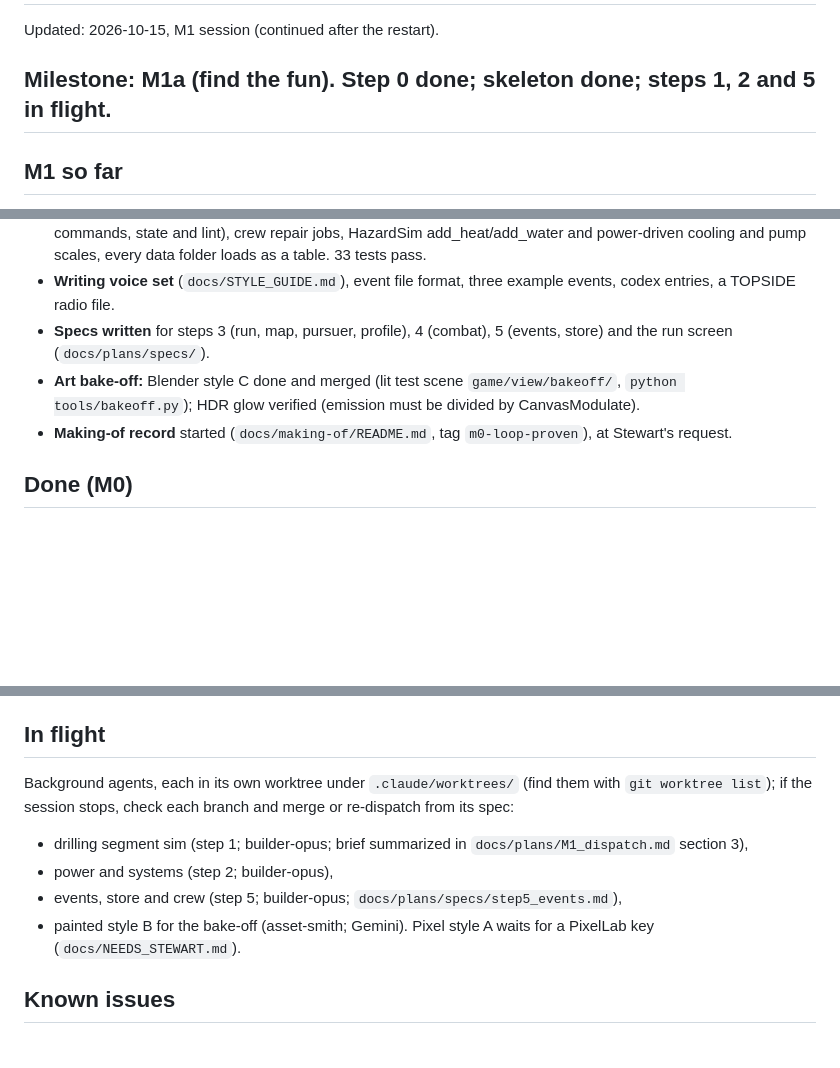
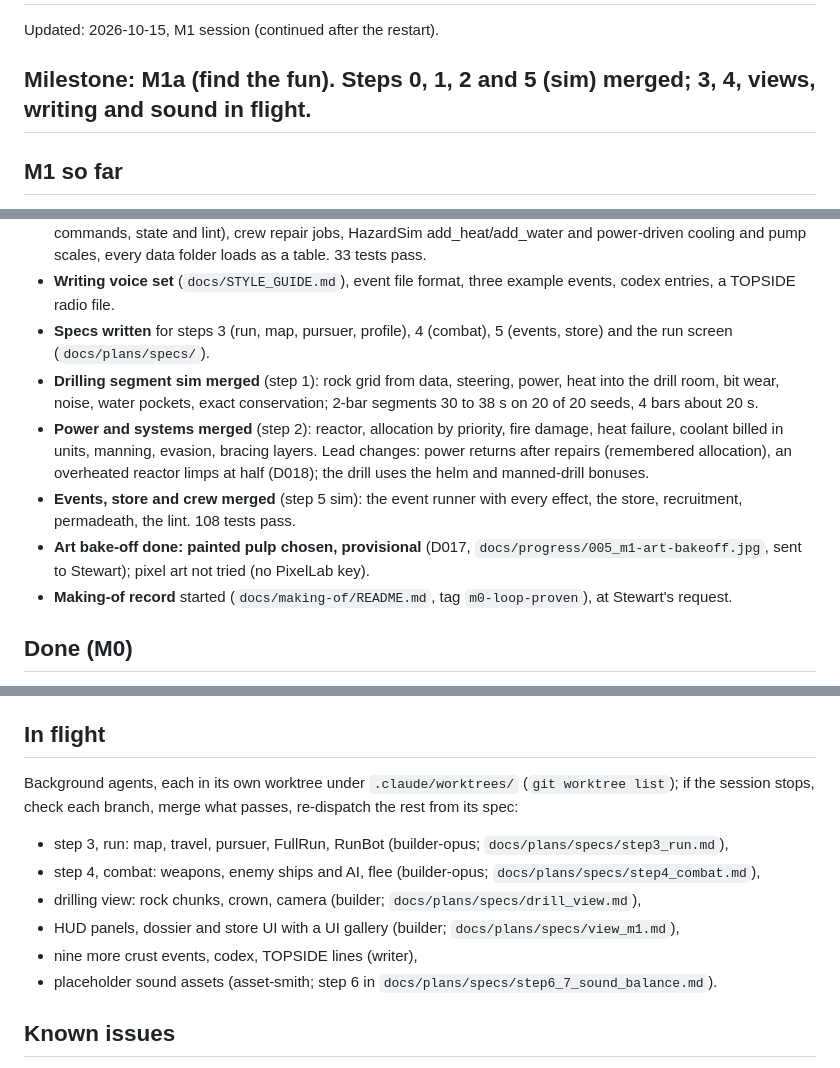
Before and after one commit to Samizdat-Publications/inner-sun, a Markdown page: PROGRESS.md, 3 parts joined by grey strips. GitHub-like rendering; blank space fills up the shorter version.

Commit message:
PROGRESS: steps 1, 2, 5 merged; six agents in flight
Co-Authored-By: Claude Opus 5.5 <noreply@anthropic.com>

```diff
--- a/PROGRESS.md
+++ b/PROGRESS.md
@@ -2,7 +2,7 @@
 
 Updated: 2026-10-15, M1 session (continued after the restart).
 
-## Milestone: M1a (find the fun). Step 0 done; skeleton done; steps 1, 2 and 5 in flight.
+## Milestone: M1a (find the fun). Steps 0, 1, 2 and 5 (sim) merged; 3, 4, views, writing and sound in flight.
 
 ## M1 so far
 - **Step 0 done.** Blind critic installed and live-tested (`docs/research/m1-evidence/critic_live_test.txt`);
@@ -17,8 +17,17 @@ Updated: 2026-10-15, M1 session (continued after the restart).
   entries, a TOPSIDE radio file.
 - **Specs written** for steps 3 (run, map, pursuer, profile), 4 (combat), 5 (events, store) and the
   run screen (`docs/plans/specs/`).
-- **Art bake-off:** Blender style C done and merged (lit test scene `game/view/bakeoff/`,
-  `python tools/bakeoff.py`); HDR glow verified (emission must be divided by CanvasModulate).
+- **Drilling segment sim merged** (step 1): rock grid from data, steering, power, heat into the drill
+  room, bit wear, noise, water pockets, exact conservation; 2-bar segments 30 to 38 s on 20 of 20
+  seeds, 4 bars about 20 s.
+- **Power and systems merged** (step 2): reactor, allocation by priority, fire damage, heat failure,
+  coolant billed in units, manning, evasion, bracing layers. Lead changes: power returns after
+  repairs (remembered allocation), an overheated reactor limps at half (D018); the drill uses the
+  helm and manned-drill bonuses.
+- **Events, store and crew merged** (step 5 sim): the event runner with every effect, the store,
+  recruitment, permadeath, the lint. 108 tests pass.
+- **Art bake-off done: painted pulp chosen, provisional** (D017, `docs/progress/005_m1-art-bakeoff.jpg`,
+  sent to Stewart); pixel art not tried (no PixelLab key).
 - **Making-of record** started (`docs/making-of/README.md`, tag `m0-loop-proven`), at Stewart's request.
 
 ## Done (M0)
@@ -45,13 +54,14 @@ Updated: 2026-10-15, M1 session (continued after the restart).
   alone.
 
 ## In flight
-Background agents, each in its own worktree under `.claude/worktrees/` (find them with
-`git worktree list`); if the session stops, check each branch and merge or re-dispatch from its spec:
-- drilling segment sim (step 1; builder-opus; brief summarized in `docs/plans/M1_dispatch.md` section 3),
-- power and systems (step 2; builder-opus),
-- events, store and crew (step 5; builder-opus; `docs/plans/specs/step5_events.md`),
-- painted style B for the bake-off (asset-smith; Gemini). Pixel style A waits for a PixelLab key
-  (`docs/NEEDS_STEWART.md`).
+Background agents, each in its own worktree under `.claude/worktrees/` (`git worktree list`); if the
+session stops, check each branch, merge what passes, re-dispatch the rest from its spec:
+- step 3, run: map, travel, pursuer, FullRun, RunBot (builder-opus; `docs/plans/specs/step3_run.md`),
+- step 4, combat: weapons, enemy ships and AI, flee (builder-opus; `docs/plans/specs/step4_combat.md`),
+- drilling view: rock chunks, crown, camera (builder; `docs/plans/specs/drill_view.md`),
+- HUD panels, dossier and store UI with a UI gallery (builder; `docs/plans/specs/view_m1.md`),
+- nine more crust events, codex, TOPSIDE lines (writer),
+- placeholder sound assets (asset-smith; step 6 in `docs/plans/specs/step6_7_sound_balance.md`).
 
 ## Known issues
 - **Capture windows flash on screen for about one second** at the start of each windowed run (shots,
```
